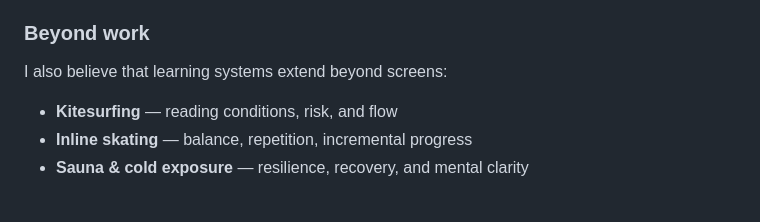
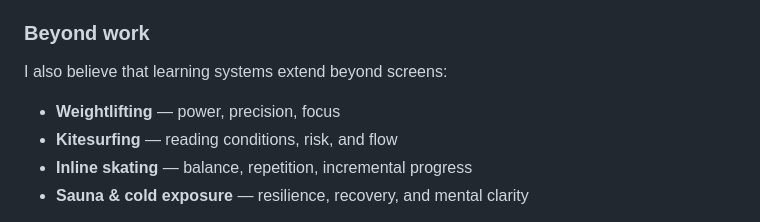
Before and after one commit to menchule/menchule.github.io, a Markdown page: README.md, the part around the change. Drawn GitHub-style.

Commit message:
Fine polishing

```diff
--- a/README.md
+++ b/README.md
@@ -54,6 +54,7 @@ The goal is not to become a full-time engineer, but to be a **software-fluent pr
 ### Beyond work
 
 I also believe that learning systems extend beyond screens:
+- **Weightlifting** — power, precision, focus
 - **Kitesurfing** — reading conditions, risk, and flow
 - **Inline skating** — balance, repetition, incremental progress
 - **Sauna & cold exposure** — resilience, recovery, and mental clarity
```
